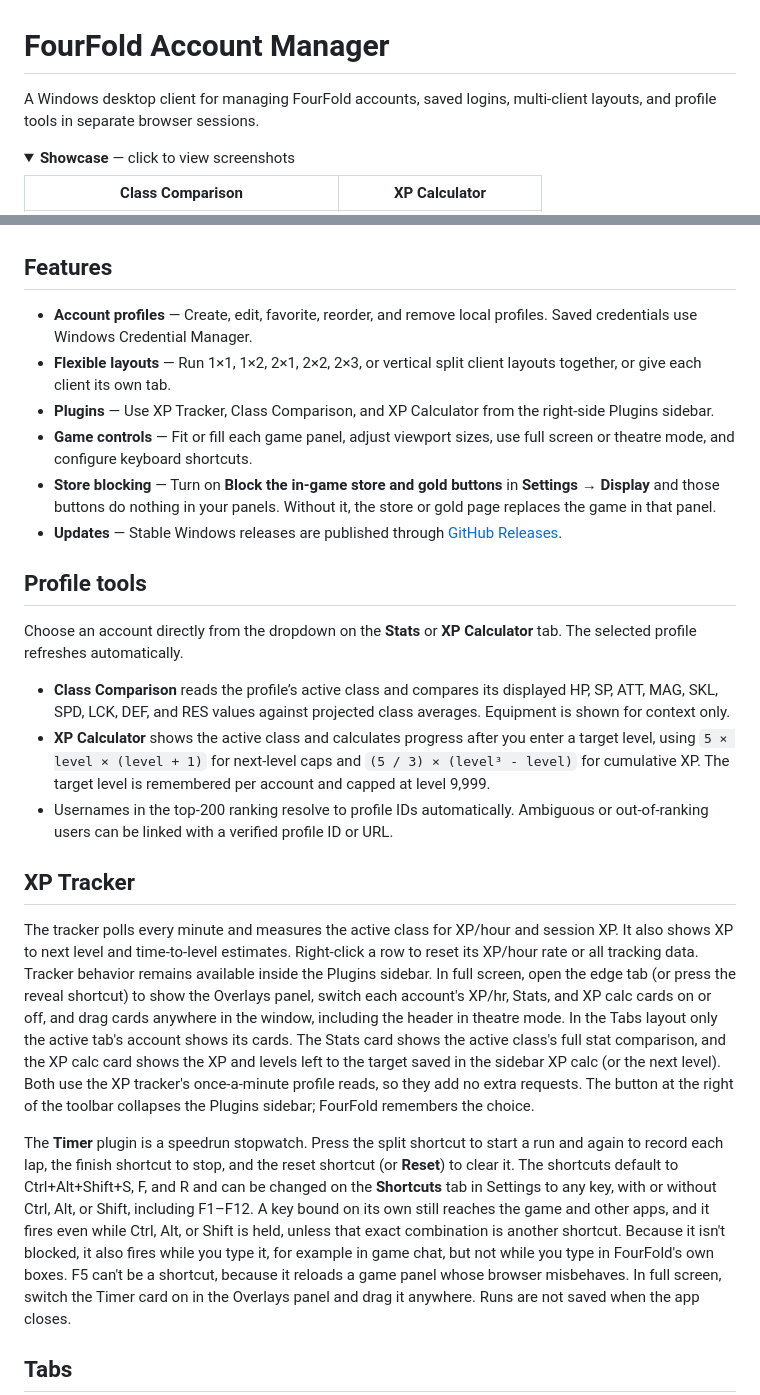
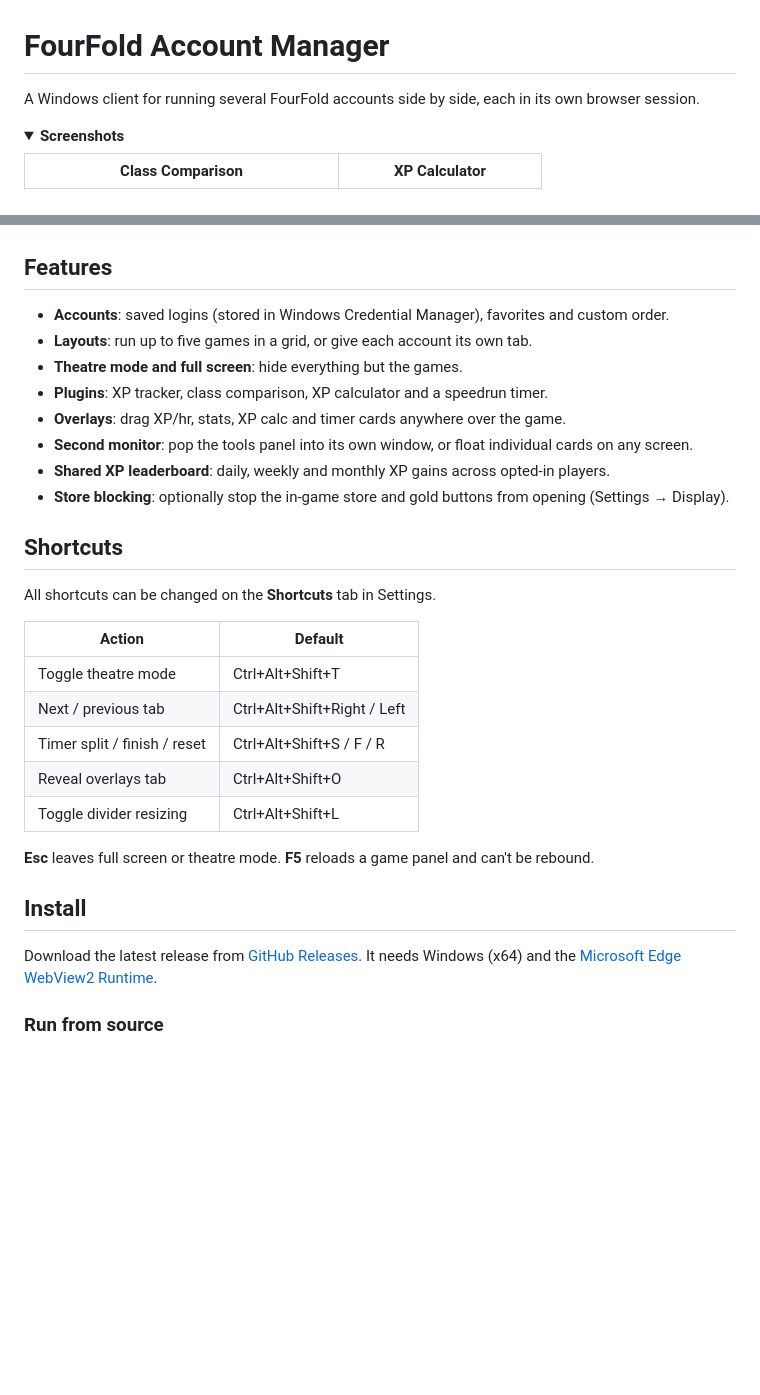
Before and after one commit to CodySimonds65/FourFoldAccountManager, a Markdown page: README.md, 2 parts joined by grey strips. GitHub-like rendering; folded sections open; blank space fills up the shorter version.

Commit message:
docs: cut the README down to features, shortcuts and install

```diff
--- a/README.md
+++ b/README.md
@@ -1,9 +1,9 @@
 # FourFold Account Manager
 
-A Windows desktop client for managing FourFold accounts, saved logins, multi-client layouts, and profile tools in separate browser sessions.
+A Windows client for running several FourFold accounts side by side, each in its own browser session.
 
 <details>
-<summary><strong>Showcase</strong> — click to view screenshots</summary>
+<summary><strong>Screenshots</strong></summary>
 
 | Class Comparison | XP Calculator |
 |---|---|
@@ -15,26 +15,32 @@ A Windows desktop client for managing FourFold accounts, saved logins, multi-cli
 
 ## Features
 
-- **Account profiles** — Create, edit, favorite, reorder, and remove local profiles. Saved credentials use Windows Credential Manager.
-- **Flexible layouts** — Run 1×1, 1×2, 2×1, 2×2, 2×3, or vertical split client layouts together, or give each client its own tab.
-- **Plugins** — Use XP Tracker, Class Comparison, and XP Calculator from the right-side Plugins sidebar.
-- **Game controls** — Fit or fill each game panel, adjust viewport sizes, use full screen or theatre mode, and configure keyboard shortcuts.
-- **Store blocking** — Turn on **Block the in-game store and gold buttons** in **Settings → Display** and those buttons do nothing in your panels. Without it, the store or gold page replaces the game in that panel.
-- **Updates** — Stable Windows releases are published through [GitHub Releases](https://github.com/CodySimonds65/FourFoldAccountManager/releases).
+- **Accounts**: saved logins (stored in Windows Credential Manager), favorites and custom order.
+- **Layouts**: run up to five games in a grid, or give each account its own tab.
+- **Theatre mode and full screen**: hide everything but the games.
+- **Plugins**: XP tracker, class comparison, XP calculator and a speedrun timer.
+- **Overlays**: drag XP/hr, stats, XP calc and timer cards anywhere over the game.
+- **Second monitor**: pop the tools panel into its own window, or float individual cards on any screen.
+- **Shared XP leaderboard**: daily, weekly and monthly XP gains across opted-in players.
+- **Store blocking**: optionally stop the in-game store and gold buttons from opening (Settings → Display).
 
-## Profile tools
+## Shortcuts
 
-Choose an account directly from the dropdown on the **Stats** or **XP Calculator** tab. The selected profile refreshes automatically.
+All shortcuts can be changed on the **Shortcuts** tab in Settings.
 
-- **Class Comparison** reads the profile’s active class and compares its displayed HP, SP, ATT, MAG, SKL, SPD, LCK, DEF, and RES values against projected class averages. Equipment is shown for context only.
-- **XP Calculator** shows the active class and calculates progress after you enter a target level, using `5 × level × (level + 1)` for next-level caps and `(5 / 3) × (level³ - level)` for cumulative XP. The target level is remembered per account and capped at level 9,999.
-- Usernames in the top-200 ranking resolve to profile IDs automatically. Ambiguous or out-of-ranking users can be linked with a verified profile ID or URL.
+| Action | Default |
+|---|---|
+| Toggle theatre mode | Ctrl+Alt+Shift+T |
+| Next / previous tab | Ctrl+Alt+Shift+Right / Left |
+| Timer split / finish / reset | Ctrl+Alt+Shift+S / F / R |
+| Reveal overlays tab | Ctrl+Alt+Shift+O |
+| Toggle divider resizing | Ctrl+Alt+Shift+L |
 
-## XP Tracker
+**Esc** leaves full screen or theatre mode. **F5** reloads a game panel and can't be rebound.
 
-The tracker polls every minute and measures the active class for XP/hour and session XP. It also shows XP to next level and time-to-level estimates. Right-click a row to reset its XP/hour rate or all tracking data. Tracker behavior remains available inside the Plugins sidebar. In full screen, open the edge tab (or press the reveal shortcut) to show the Overlays panel, switch each account's XP/hr, Stats, and XP calc cards on or off, and drag cards anywhere in the window, including the header in theatre mode. In the Tabs layout only the active tab's account shows its cards. The Stats card shows the active class's full stat comparison, and the XP calc card shows the XP and levels left to the target saved in the sidebar XP calc (or the next level). Both use the XP tracker's once-a-minute profile reads, so they add no extra requests. The button at the right of the toolbar collapses the Plugins sidebar; FourFold remembers the choice.
+## Install
 
-The **Timer** plugin is a speedrun stopwatch. Press the split shortcut to start a run and again to record each lap, the finish shortcut to stop, and the reset shortcut (or **Reset**) to clear it. The shortcuts default to Ctrl+Alt+Shift+S, F, and R and can be changed on the **Shortcuts** tab in Settings to any key, with or without Ctrl, Alt, or Shift, including F1–F12. A key bound on its own still reaches the game and other apps, and it fires even while Ctrl, Alt, or Shift is held, unless that exact combination is another shortcut. Because it isn't blocked, it also fires while you type it, for example in game chat, but not while you type in FourFold's own boxes. F5 can't be a shortcut, because it reloads a game panel whose browser misbehaves. In full screen, switch the Timer card on in the Overlays panel and drag it anywhere. Runs are not saved when the app closes.
+Download the latest release from [GitHub Releases](https://github.com/CodySimonds65/FourFoldAccountManager/releases). It needs Windows (x64) and the [Microsoft Edge WebView2 Runtime](https://developer.microsoft.com/microsoft-edge/webview2/).
 
-## Tabs
+### Run from source
 
```
Also changed, not shown: other parts of README.md (+10 -34 lines).
